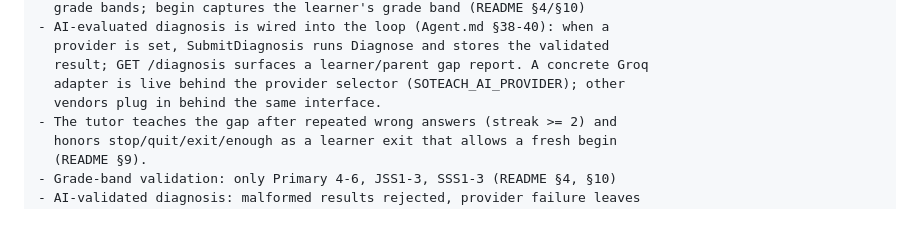
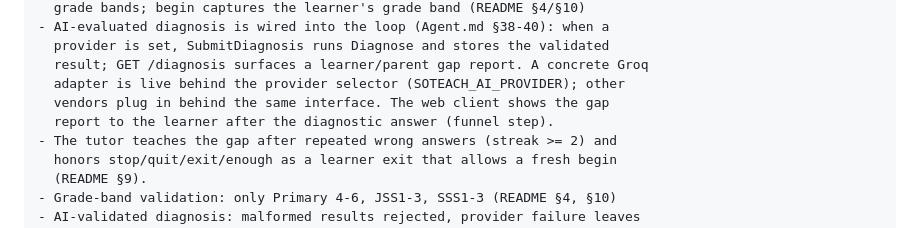
Before and after one commit to eeyung1/SoTeach-ai, a Markdown page: Agent.md, the part around the change. Rendered like a GitHub page.

Commit message:
docs: run instructions, provider setup, in-browser gap report

```diff
--- a/Agent.md
+++ b/Agent.md
@@ -1703,7 +1703,8 @@ Verified behavior (narrow MVP slice — Mathematics/Addition, single learner):
   provider is set, SubmitDiagnosis runs Diagnose and stores the validated
   result; GET /diagnosis surfaces a learner/parent gap report. A concrete Groq
   adapter is live behind the provider selector (SOTEACH_AI_PROVIDER); other
-  vendors plug in behind the same interface.
+  vendors plug in behind the same interface. The web client shows the gap
+  report to the learner after the diagnostic answer (funnel step).
 - The tutor teaches the gap after repeated wrong answers (streak >= 2) and
   honors stop/quit/exit/enough as a learner exit that allows a fresh begin
   (README §9).
```
